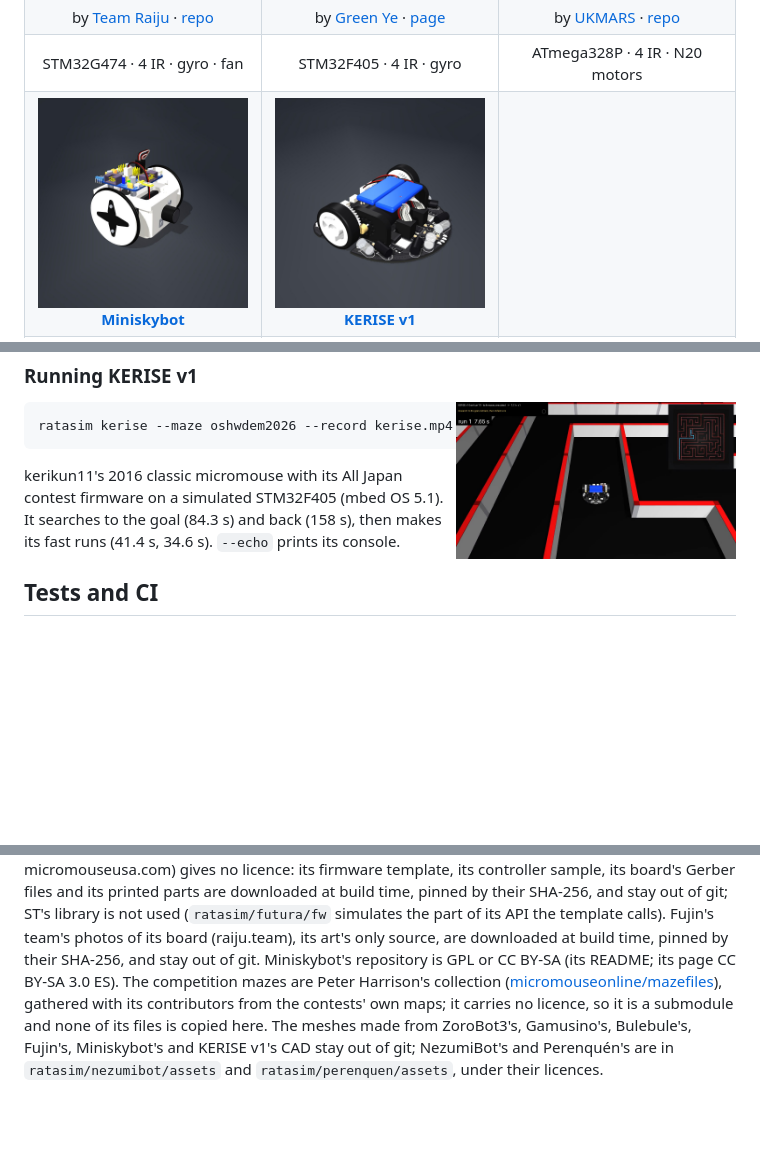
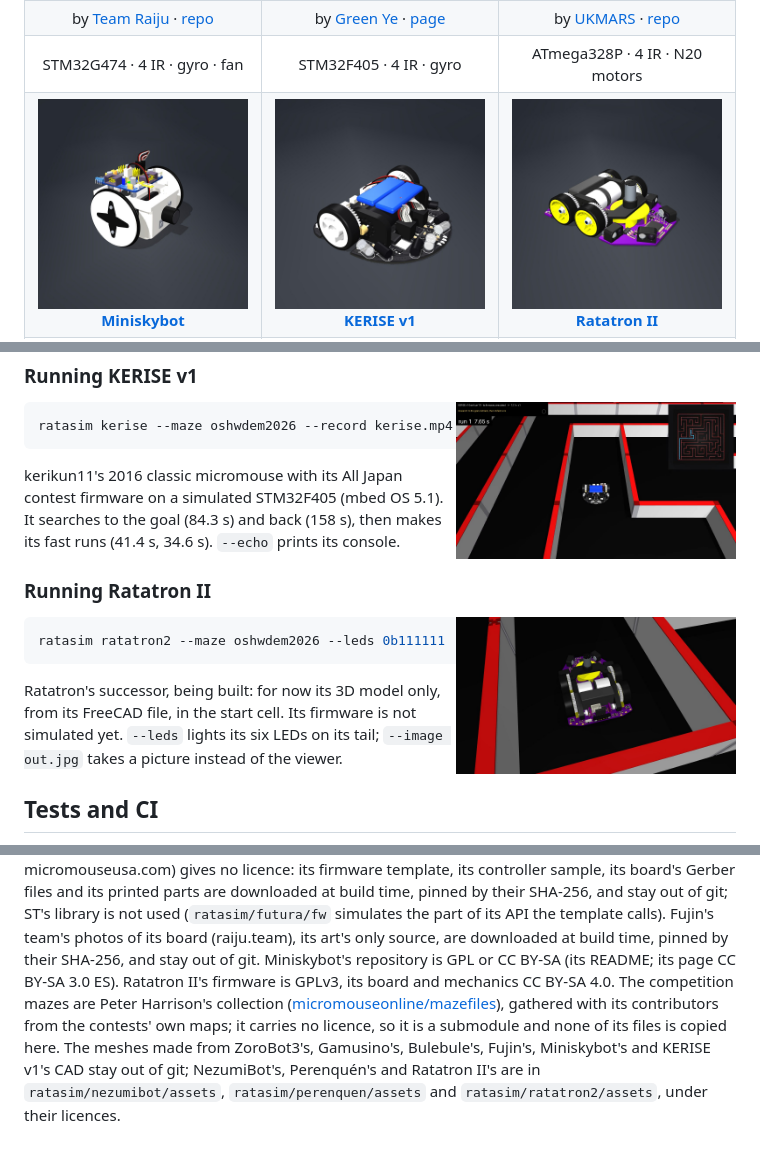
Before and after one commit to JavierIH/ratasim, a Markdown page: README.md, 3 parts joined by grey strips. GitHub-like rendering; pictures changed too: docs/images/maze-ratatron2.jpg (added); blank space fills up the shorter version.

Commit message:
README: Ratatron II in the robots' grid (its portrait, JavierIH and its repository, STM32F446 · 4 IR · gyro · fan · 4 wheels, in the empty cell beside KERISE v1), its Running section (its model only for now, its firmware not simulated yet; ratasim ratatron2 --leds, --image) with its picture in the start cell, its LEDs lit (ratasim ratatron2 --leds 0b111111 --image), and its licences and its meshes in the credits
Co-Authored-By: Claude Opus 5.5 <noreply@anthropic.com>

````diff
--- a/README.md
+++ b/README.md
@@ -59,7 +59,7 @@ cells of 180 mm).
 <tr>
 <td align="center" width="33%"><a href="docs/robots.md#miniskybot"><img src="docs/images/robots/miniskybot.jpg" width="250"><br><b>Miniskybot</b></a></td>
 <td align="center" width="33%"><a href="docs/robots.md#kerise-v1"><img src="docs/images/robots/kerise.jpg" width="250"><br><b>KERISE v1</b></a></td>
-<td width="33%"></td>
+<td align="center" width="33%"><a href="docs/robots.md#ratatron-ii"><img src="docs/images/robots/ratatron2.jpg" width="250"><br><b>Ratatron II</b></a></td>
 </tr>
 <tr>
 <td align="center">by <a href="https://github.com/Obijuan">Obijuan</a> · <a href="https://github.com/Obijuan/Miniskybot">repo</a></td>
@@ -230,6 +230,18 @@ kerikun11's 2016 classic micromouse with its All Japan contest firmware on a sim
 It searches to the goal (84.3 s) and back (158 s), then makes its fast runs (41.4 s, 34.6 s). `--echo` prints its
 console.
 
+### Running Ratatron II
+
+<img src="docs/images/maze-ratatron2.jpg" alt="Ratatron II in the start cell, its LEDs lit" align="right" width="280">
+
+```sh
+ratasim ratatron2 --maze oshwdem2026 --leds 0b111111
+```
+
+Ratatron's successor, being built: for now its 3D model only, from its FreeCAD file, in the start cell. Its
+firmware is not simulated yet. `--leds` lights its six LEDs on its tail; `--image out.jpg` takes a picture
+instead of the viewer.
+
 ## Tests and CI
 
 `tests/robots.py` puts each robot in the OSHWDEM 2026 maze and checks what it prints. CI runs the short check, one job
@@ -275,4 +287,6 @@ controller sample, its board's Gerber files and its printed parts are downloaded
 SHA-256, and stay out of git; ST's library is not used
 (`ratasim/futura/fw` simulates the part of its API the template calls). Fujin's team's photos of its board
 (raiju.team), its art's only source, are downloaded at build time, pinned by their SHA-256, and stay out of git.
-Miniskybot's repository is GPL or CC BY-SA (its README; its page CC BY-SA 3.0 ES). The competition mazes are Peter Harrison's collection ([micromouseonline/mazefiles](https://github.com/micromouseonline/mazefiles)), gathered with its contributors from the contests' own maps; it carries no licence, so it is a submodule and none of its files is copied here. The meshes made from ZoroBot3's, Gamusino's, Bulebule's, Fujin's, Miniskybot's and KERISE v1's CAD stay out of git; NezumiBot's and Perenquén's are in `ratasim/nezumibot/assets` and `ratasim/perenquen/assets`, under their licences.
+Miniskybot's repository is GPL or CC BY-SA (its README; its page CC BY-SA 3.0 ES). Ratatron II's firmware is
+GPLv3, its board and mechanics CC BY-SA 4.0. The competition mazes are Peter Harrison's collection ([micromouseonline/mazefiles](https://github.com/micromouseonline/mazefiles)), gathered with its contributors from the contests' own maps; it carries no licence, so it is a submodule and none of its files is copied here. The meshes made from ZoroBot3's, Gamusino's, Bulebule's, Fujin's, Miniskybot's and KERISE v1's CAD stay out of git; NezumiBot's, Perenquén's and Ratatron II's are in `ratasim/nezumibot/assets`, `ratasim/perenquen/assets` and
+`ratasim/ratatron2/assets`, under their licences.
````
Also changed, not shown: other parts of README.md (+2 -2 lines).
